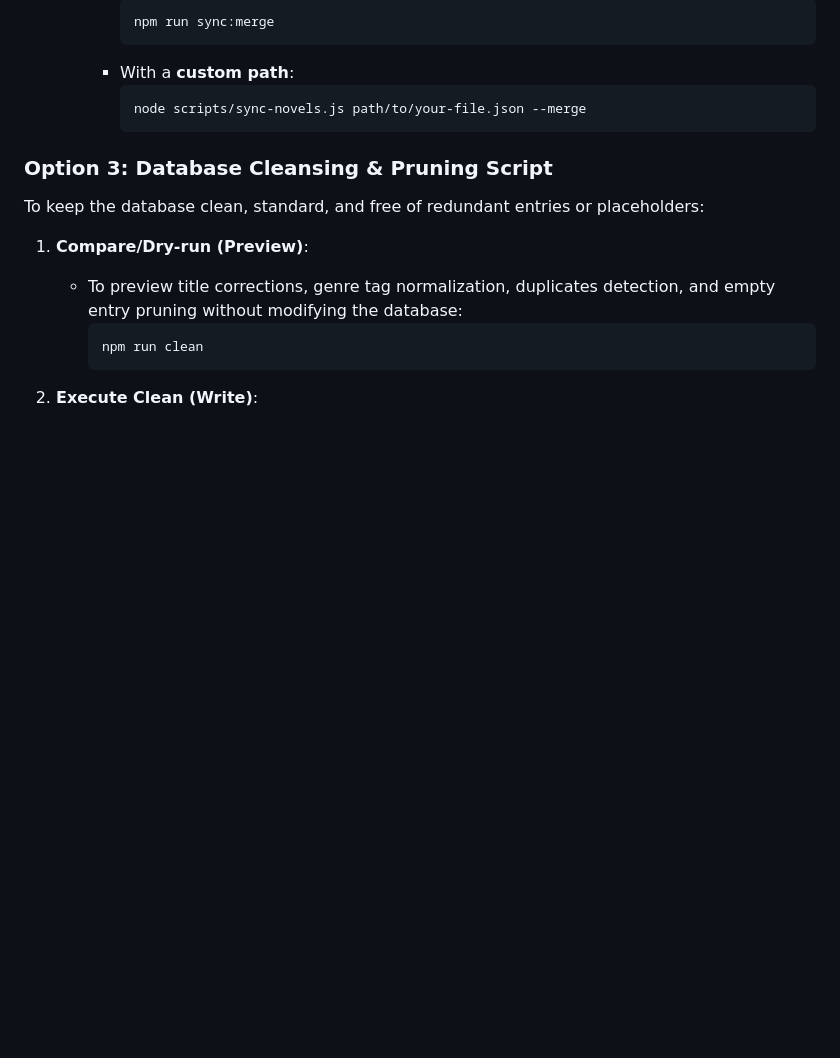
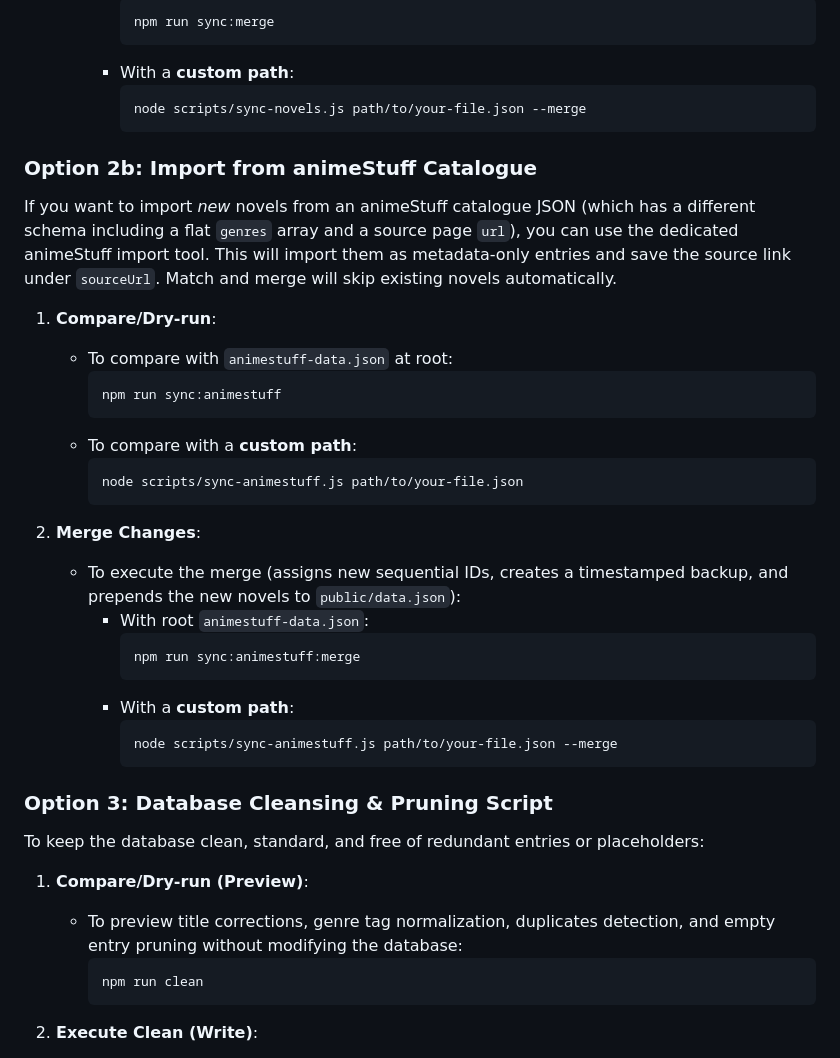
Before and after one commit to ProgramnON213/novel-scrape, a Markdown page: README.md, the part around the change. GitHub-like rendering; blank space fills up the shorter version.

Commit message:
docs: document animeStuff import tool option in README

````diff
--- a/README.md
+++ b/README.md
@@ -155,6 +155,31 @@ If you have a separate JSON file containing new novels or volume link updates, y
        node scripts/sync-novels.js path/to/your-file.json --merge
        ```
 
+### Option 2b: Import from animeStuff Catalogue
+If you want to import *new* novels from an animeStuff catalogue JSON (which has a different schema including a flat `genres` array and a source page `url`), you can use the dedicated animeStuff import tool. This will import them as metadata-only entries and save the source link under `sourceUrl`. Match and merge will skip existing novels automatically.
+
+1. **Compare/Dry-run**:
+   - To compare with `animestuff-data.json` at root:
+     ```bash
+     npm run sync:animestuff
+     ```
+   - To compare with a **custom path**:
+     ```bash
+     node scripts/sync-animestuff.js path/to/your-file.json
+     ```
+
+2. **Merge Changes**:
+   - To execute the merge (assigns new sequential IDs, creates a timestamped backup, and prepends the new novels to `public/data.json`):
+     - With root `animestuff-data.json`:
+       ```bash
+       npm run sync:animestuff:merge
+       ```
+     - With a **custom path**:
+       ```bash
+       node scripts/sync-animestuff.js path/to/your-file.json --merge
+       ```
+
+
 ### Option 3: Database Cleansing & Pruning Script
 To keep the database clean, standard, and free of redundant entries or placeholders:
 
````
